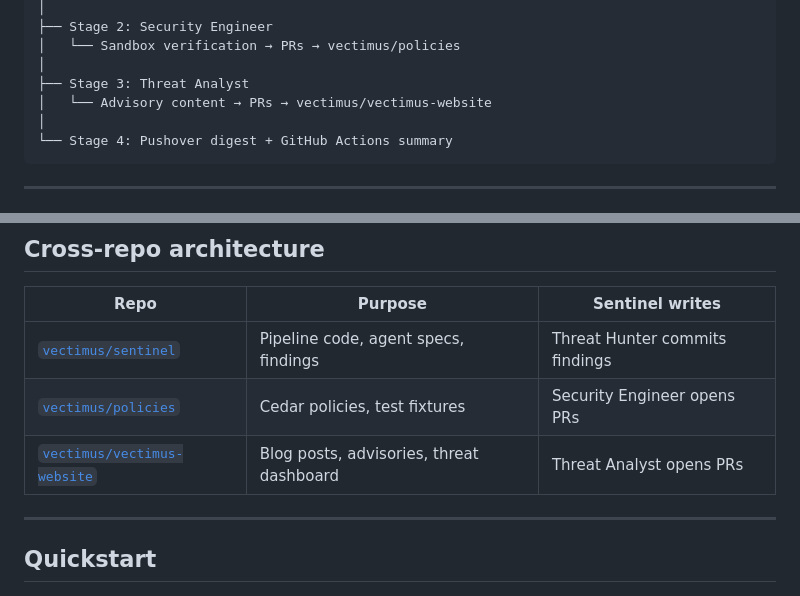
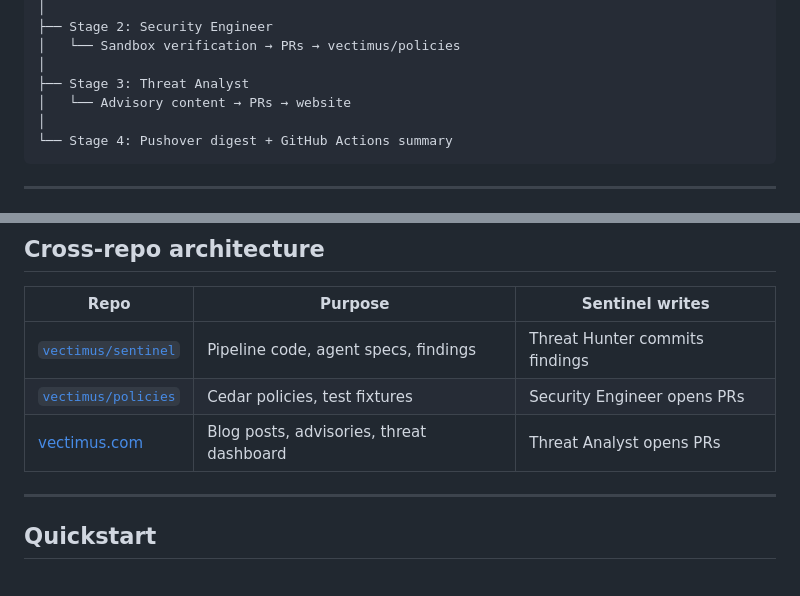
Before and after one commit to vectimus/sentinel, a Markdown page: README.md, 2 parts joined by grey strips. Drawn GitHub-style.

Commit message:
Remove private repo reference from README
Replace vectimus-website repo link with public vectimus.com URL in
cross-repo table and architecture diagram.

Co-Authored-By: Claude Opus 4.6 (1M context) <noreply@anthropic.com>

````diff
--- a/README.md
+++ b/README.md
@@ -58,7 +58,7 @@ GitHub Actions (daily 07:00 UTC)
 │   └── Sandbox verification → PRs → vectimus/policies
 │
 ├── Stage 3: Threat Analyst
-│   └── Advisory content → PRs → vectimus/vectimus-website
+│   └── Advisory content → PRs → website
 │
 └── Stage 4: Pushover digest + GitHub Actions summary
 ```
@@ -85,7 +85,7 @@ Live threat intelligence: [vectimus.com/threats](https://vectimus.com/threats)
 |------|---------|-----------------|
 | [`vectimus/sentinel`](https://github.com/vectimus/sentinel) | Pipeline code, agent specs, findings | Threat Hunter commits findings |
 | [`vectimus/policies`](https://github.com/vectimus/policies) | Cedar policies, test fixtures | Security Engineer opens PRs |
-| [`vectimus/vectimus-website`](https://github.com/vectimus/vectimus-website) | Blog posts, advisories, threat dashboard | Threat Analyst opens PRs |
+| [vectimus.com](https://vectimus.com) | Blog posts, advisories, threat dashboard | Threat Analyst opens PRs |
 
 ---
 
````
